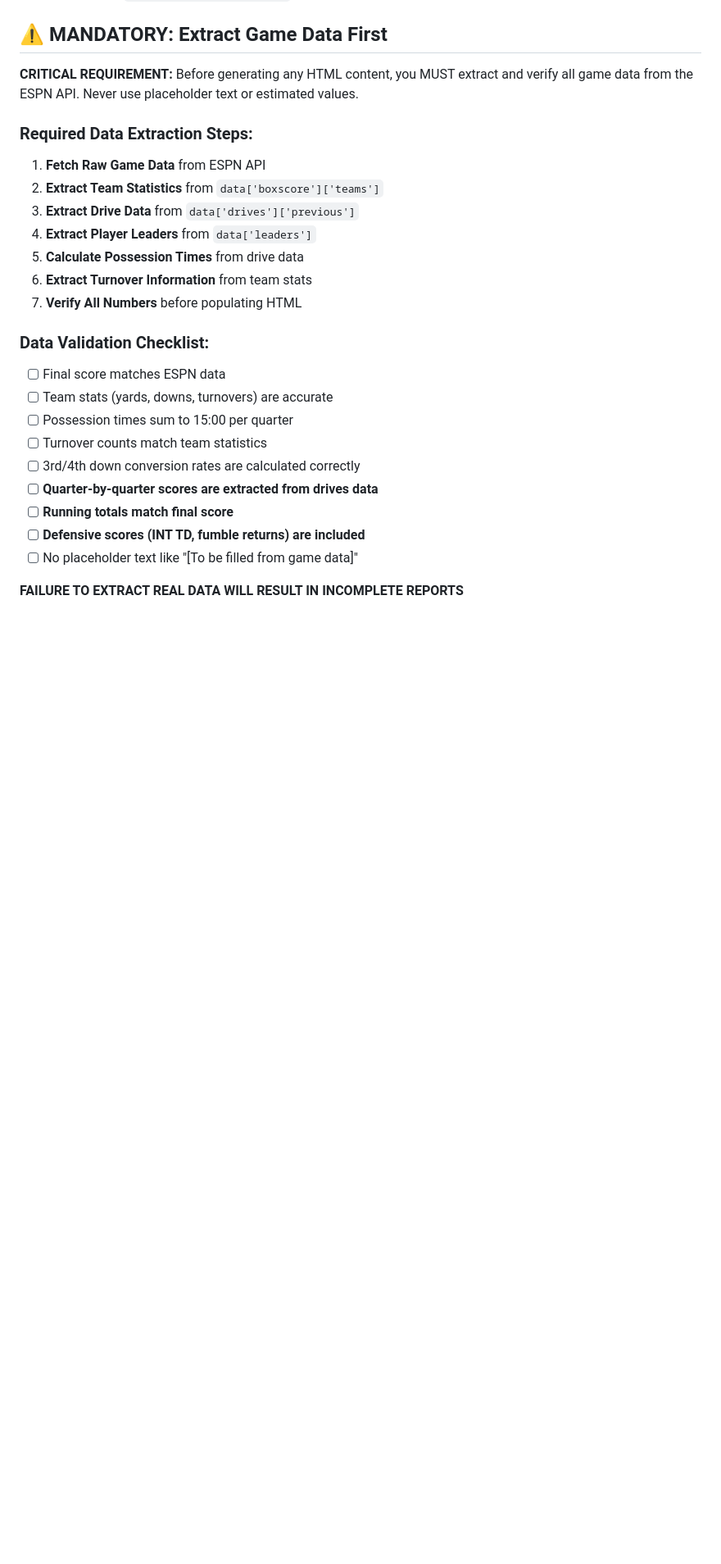
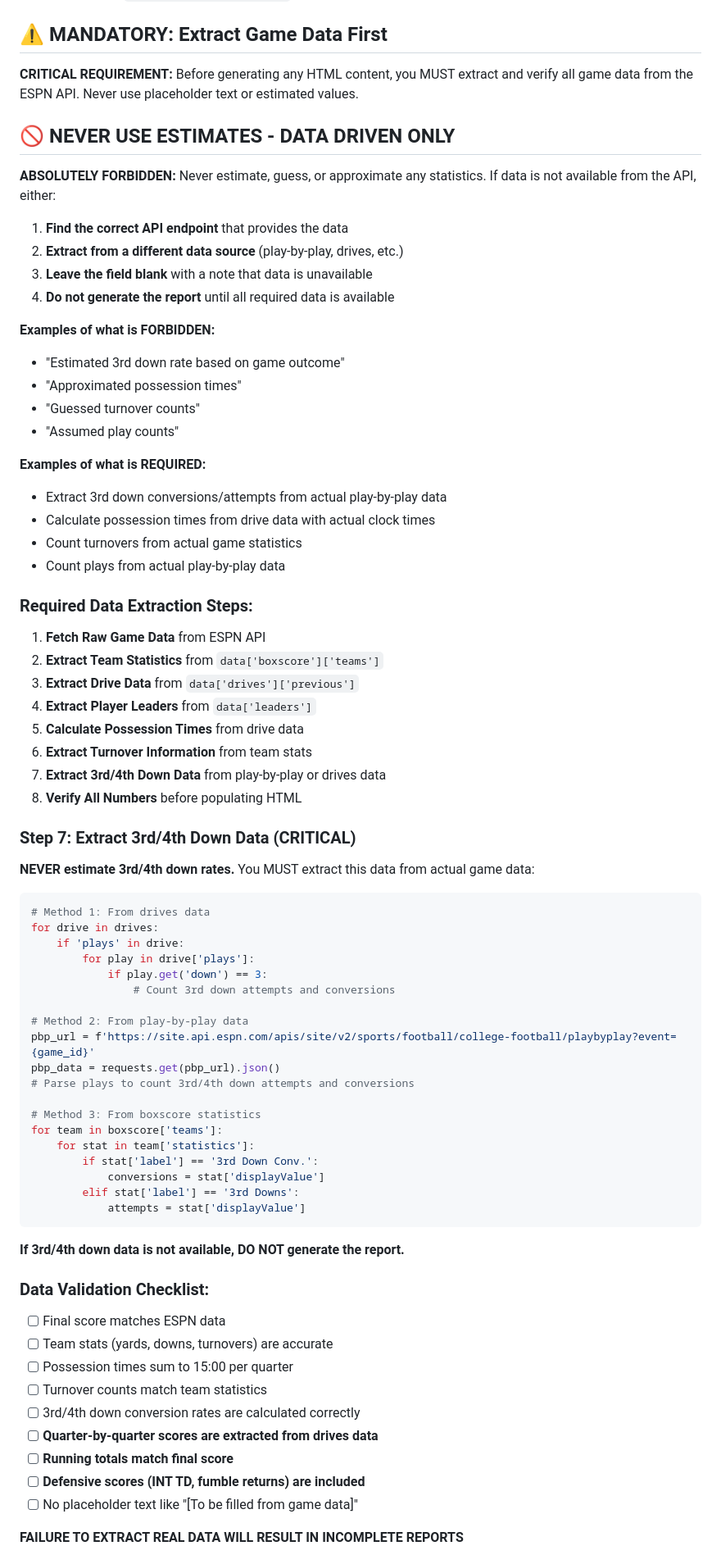
Before and after one commit to victorres11/football-data-adhoc, a Markdown page: GAME_REVIEW_INSTRUCTIONS.md, the part around one of its changes. Shown at 82% size. Drawn GitHub-style; blank space fills up the shorter version.

Commit message:
CRITICAL: Add NO ESTIMATES policy to game review instructions
- Added explicit 'NEVER USE ESTIMATES - DATA DRIVEN ONLY' section
- Emphasized that estimates, guesses, or approximations are FORBIDDEN
- Added specific methods for extracting 3rd/4th down data from actual sources
- Updated Common Mistakes section to highlight estimation as forbidden
- Added requirement to extract all data from actual API sources
- If data unavailable, must either find correct endpoint or leave blank
- This addresses the issue where 3rd down rates were estimated instead of extracted

````diff
--- a/GAME_REVIEW_INSTRUCTIONS.md
+++ b/GAME_REVIEW_INSTRUCTIONS.md
@@ -24,6 +24,26 @@ This document provides detailed instructions for generating comprehensive colleg
 
 **CRITICAL REQUIREMENT:** Before generating any HTML content, you MUST extract and verify all game data from the ESPN API. Never use placeholder text or estimated values.
 
+## 🚫 NEVER USE ESTIMATES - DATA DRIVEN ONLY
+
+**ABSOLUTELY FORBIDDEN:** Never estimate, guess, or approximate any statistics. If data is not available from the API, either:
+1. **Find the correct API endpoint** that provides the data
+2. **Extract from a different data source** (play-by-play, drives, etc.)
+3. **Leave the field blank** with a note that data is unavailable
+4. **Do not generate the report** until all required data is available
+
+**Examples of what is FORBIDDEN:**
+- "Estimated 3rd down rate based on game outcome"
+- "Approximated possession times"
+- "Guessed turnover counts"
+- "Assumed play counts"
+
+**Examples of what is REQUIRED:**
+- Extract 3rd down conversions/attempts from actual play-by-play data
+- Calculate possession times from drive data with actual clock times
+- Count turnovers from actual game statistics
+- Count plays from actual play-by-play data
+
 ### Required Data Extraction Steps:
 1. **Fetch Raw Game Data** from ESPN API
 2. **Extract Team Statistics** from `data['boxscore']['teams']`
@@ -31,7 +51,35 @@ This document provides detailed instructions for generating comprehensive colleg
 4. **Extract Player Leaders** from `data['leaders']`
 5. **Calculate Possession Times** from drive data
 6. **Extract Turnover Information** from team stats
-7. **Verify All Numbers** before populating HTML
+7. **Extract 3rd/4th Down Data** from play-by-play or drives data
+8. **Verify All Numbers** before populating HTML
+
+### Step 7: Extract 3rd/4th Down Data (CRITICAL)
+**NEVER estimate 3rd/4th down rates.** You MUST extract this data from actual game data:
+
+```python
+# Method 1: From drives data
+for drive in drives:
+    if 'plays' in drive:
+        for play in drive['plays']:
+            if play.get('down') == 3:
+                # Count 3rd down attempts and conversions
+
+# Method 2: From play-by-play data
+pbp_url = f'https://site.api.espn.com/apis/site/v2/sports/football/college-football/playbyplay?event={game_id}'
+pbp_data = requests.get(pbp_url).json()
+# Parse plays to count 3rd/4th down attempts and conversions
+
+# Method 3: From boxscore statistics
+for team in boxscore['teams']:
+    for stat in team['statistics']:
+        if stat['label'] == '3rd Down Conv.':
+            conversions = stat['displayValue']
+        elif stat['label'] == '3rd Downs':
+            attempts = stat['displayValue']
+```
+
+**If 3rd/4th down data is not available, DO NOT generate the report.**
 
 ### Data Validation Checklist:
 - [ ] Final score matches ESPN data
````
Also changed, not shown: other parts of GAME_REVIEW_INSTRUCTIONS.md (+8 -1 lines).
